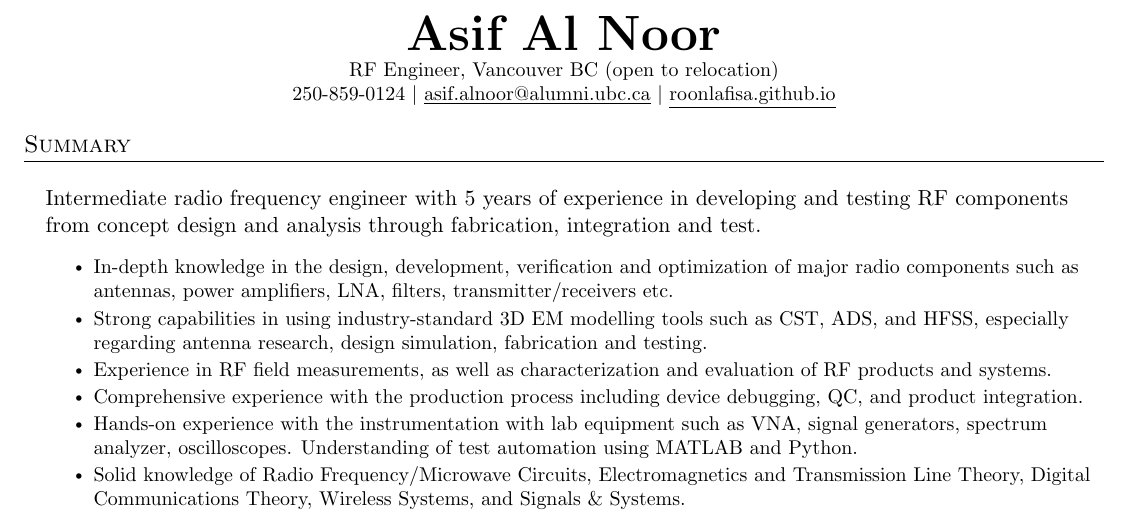
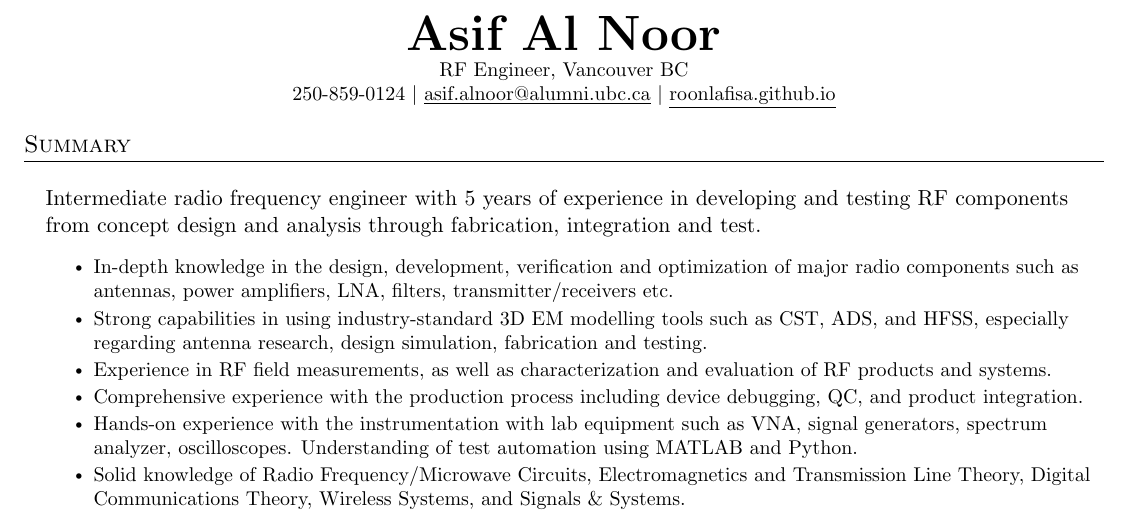
Before and after one commit to roonlafisa/LaTeX-Resume, a LaTeX CV (resume.tex): part of page 1 of 2, cut so that both start at the same text. Compiled offline with pdfLaTeX.

Commit message:
Update resume.tex

```diff
--- a/resume.tex
+++ b/resume.tex
@@ -114,7 +114,7 @@
 
 \begin{center}
     \textbf{\Huge \scshape Asif Al Noor} \\ \vspace{1pt}
-     \small RF Engineer, Vancouver BC (open to relocation) \\
+     \small RF Engineer, Vancouver BC \\
     \small 250-859-0124 $|$ \href{mailto:asif.alnoor@alumni.ubc.ca}{\underline{asif.alnoor@alumni.ubc.ca}} $|$
     \href{https://roonlafisa.github.io/}{\underline{roonlafisa.github.io}}
 \end{center}
```
